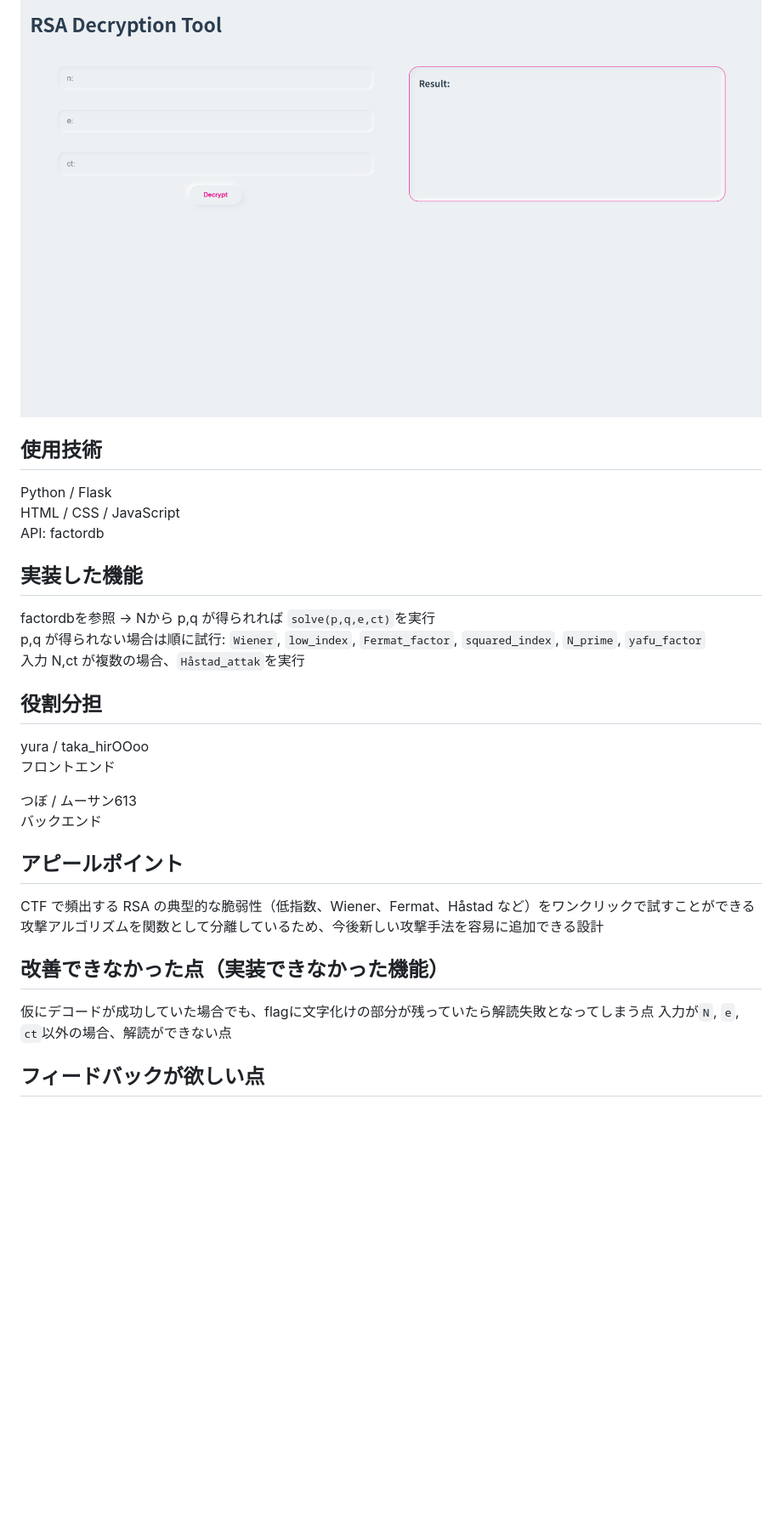
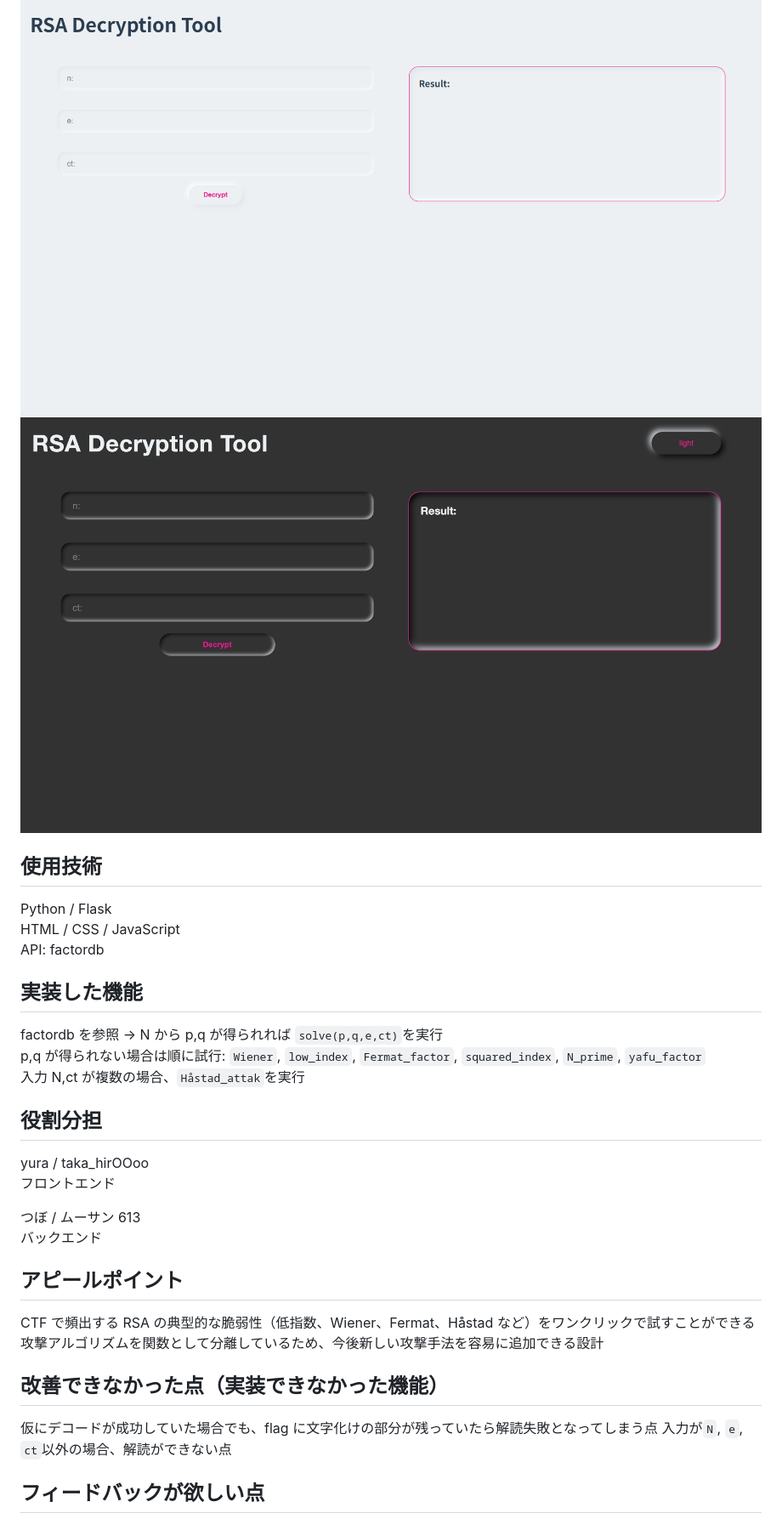
Before and after one commit to rits-RsHack/2025-team6, a Markdown page: README.md, the part around the change printed below. Shown: that part at 85% size. GitHub-like rendering; pictures changed too: images/dark-mode.png (added); blank space fills up the shorter version.

Commit message:
update: README, clean: index.html

```diff
--- a/README.md
+++ b/README.md
@@ -9,28 +11,34 @@ CTFでよく出題される RSA 問題を自動で解析・解読する Web ツ
 ![解読画面](./images/decryption.png)
+![解読画面](./images/dark-mode.png)
+
 ## 使用技術
+
 Python / Flask\
 HTML / CSS / JavaScript\
 API: factordb
 
 ## 実装した機能
-factordbを参照 → Nから p,q が得られれば `solve(p,q,e,ct)`を実行\
+
+factordb を参照 → N から p,q が得られれば `solve(p,q,e,ct)`を実行\
 p,q が得られない場合は順に試行: `Wiener`, `low_index`, `Fermat_factor`, `squared_index`, `N_prime`, `yafu_factor`\
 入力 N,ct が複数の場合、`Håstad_attak`を実行
 
 ## 役割分担
+
 yura / taka_hirOOoo\
 フロントエンド
 
-つぼ / ムーサン613\
+つぼ / ムーサン 613\
 バックエンド
 
 ## アピールポイント
+
 CTF で頻出する RSA の典型的な脆弱性（低指数、Wiener、Fermat、Håstad など）をワンクリックで試すことができる\
 攻撃アルゴリズムを関数として分離しているため、今後新しい攻撃手法を容易に追加できる設計
 
+## 改善できなかった点（実装できなかった機能）
 
-## 改善できなかった点（実装できなかった機能）
-仮にデコードが成功していた場合でも、flagに文字化けの部分が残っていたら解読失敗となってしまう点
+仮にデコードが成功していた場合でも、flag に文字化けの部分が残っていたら解読失敗となってしまう点
 入力が`N`, `e`, `ct`以外の場合、解読ができない点
 
 ## フィードバックが欲しい点
```
Also changed, not shown: other parts of README.md (+3 -1 lines).
